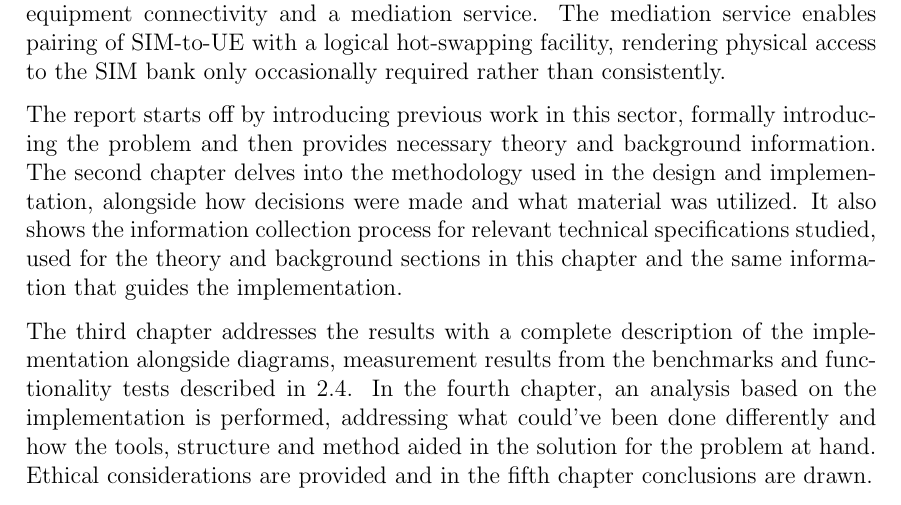
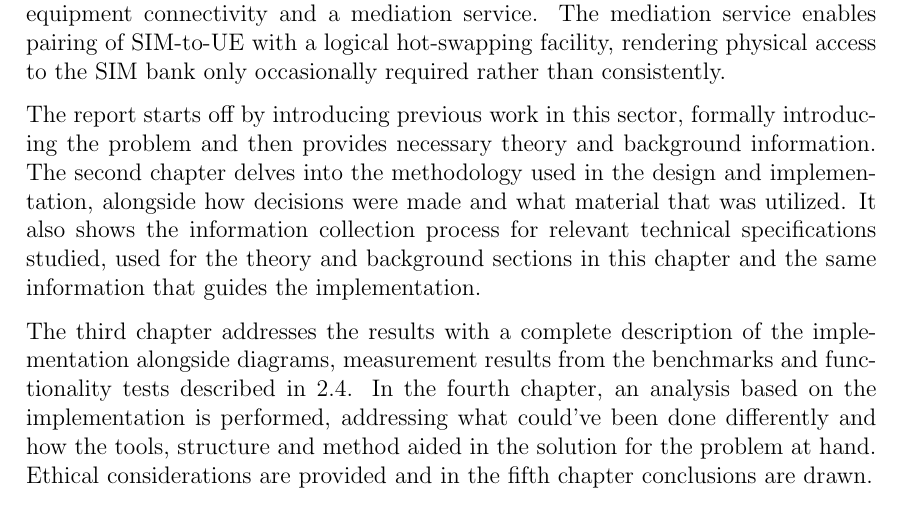
Before and after one commit to seffradev/ehd500, a LaTeX thesis (docs/whitepaper/main.tex, which reads docs/whitepaper/chapters/introduction.tex): part of page 6 of 20, cut so that both start at the same text. Compiled offline with pdfLaTeX.

Commit message:
docs(whitepaper): Formulation

```diff
--- a/docs/whitepaper/chapters/introduction.tex
+++ b/docs/whitepaper/chapters/introduction.tex
@@ -33,8 +33,8 @@ The report starts off by introducing previous work in this sector,
 formally introducing the problem and then provides necessary theory
 and background information. The second chapter delves into the
 methodology used in the design and implementation, alongside how
-decisions were made and what material was utilized. It also shows
-the information collection process for relevant technical
+decisions were made and what material that was utilized. It also
+shows the information collection process for relevant technical
 specifications studied, used for the theory and background sections
 in this chapter and the same information that guides the
 implementation.
```
